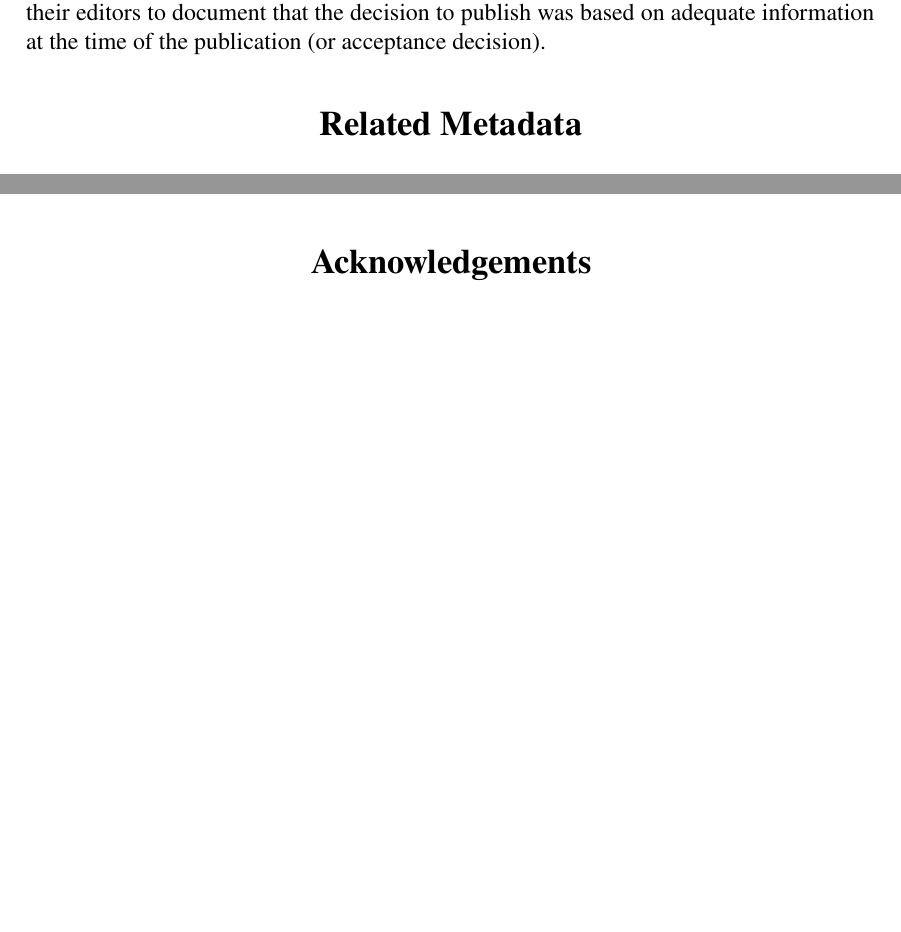
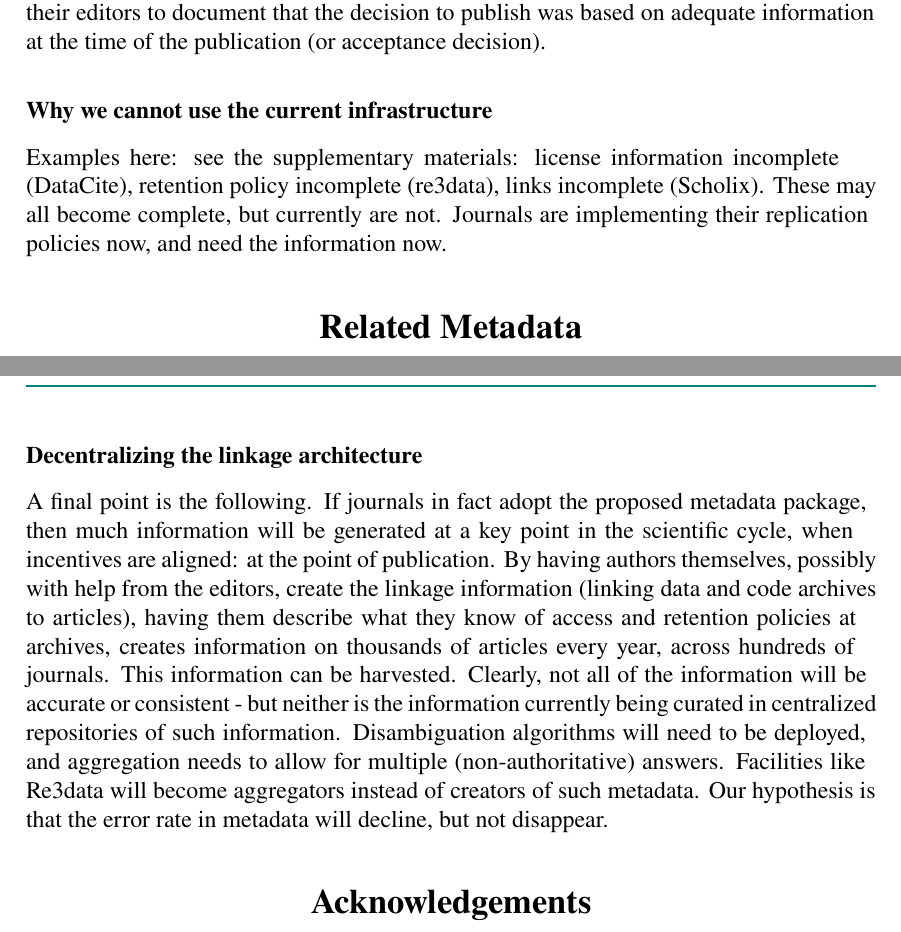
Before and after one commit to labordynamicsinstitute/metajelo, a LaTeX document (text/idcc2019-researcharticle-lagoze-vilhuber.tex, which reads text/idcc2019-usability.tex, text/idcc2019-usecase.tex): two parts of pages 4 and 7 of 8 before the commit and two parts of pages 4 and 8 of 9 after it, joined at a grey line, cut so that both start at the same text, the shorter picture padded with empty space. Compiled offline with pdfLaTeX.

Commit message:
Added some notes on Scholix, and on the decentralizing aspect of this.

```diff
--- a/text/idcc2019-usability.tex
+++ b/text/idcc2019-usability.tex
@@ -8,3 +8,6 @@ In order to create the package, we envision a simple website, which helps author
 
 \subsection{Hosting by journals}
 Journals are expected to post the package on their website, on the same landing page as the article itself. By doing so, the package itself can be parsed by appropriate in-page Javascript (provided through a open source library), and displayed with appropriate CSS (also provided through an open source library). Naturally, more complex journal websites can include the contents in the page source code or in their \ac{CMS}.
+
+\subsection{Decentralizing the linkage architecture}
+A final point is the following. If journals in fact adopt the proposed metadata package, then much information will be generated at a key point in the scientific cycle, when incentives are aligned: at the point of publication. By having authors themselves, possibly with help from the editors, create the linkage information (linking data and code archives to articles), having them describe what they know of access and retention policies at archives, creates information on thousands of articles every year, across hundreds of journals. This information can be harvested. Clearly, not all of the information will be accurate or consistent - but neither is the information currently being curated in centralized repositories of such information. Disambiguation algorithms will need to be deployed, and aggregation needs to allow for multiple (non-authoritative) answers. Facilities like Re3data will become aggregators instead of creators of such metadata. Our hypothesis is that the error rate in metadata will decline, but not disappear.
--- a/text/idcc2019-usecase.tex
+++ b/text/idcc2019-usecase.tex
@@ -66,3 +66,6 @@ requests for the same information, we provide the tools to journals,
 publishers, and their editors to document that the decision to publish
 was based on adequate information at the time of the publication (or
 acceptance decision).
+
+\subsection{Why we cannot use the current infrastructure}
+Examples here: see the supplementary materials: license information incomplete (DataCite), retention policy incomplete (re3data), links incomplete (Scholix). These may all become complete, but currently are not. Journals are implementing their replication policies now, and need the information now.
```
